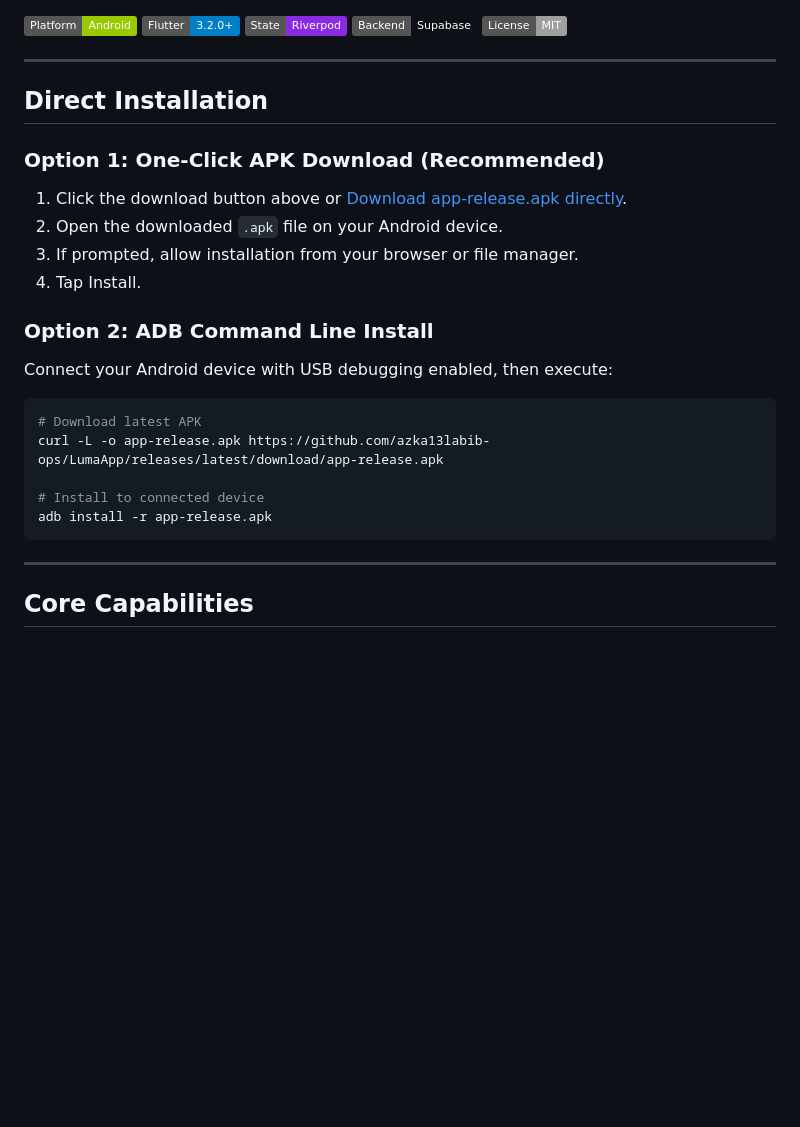
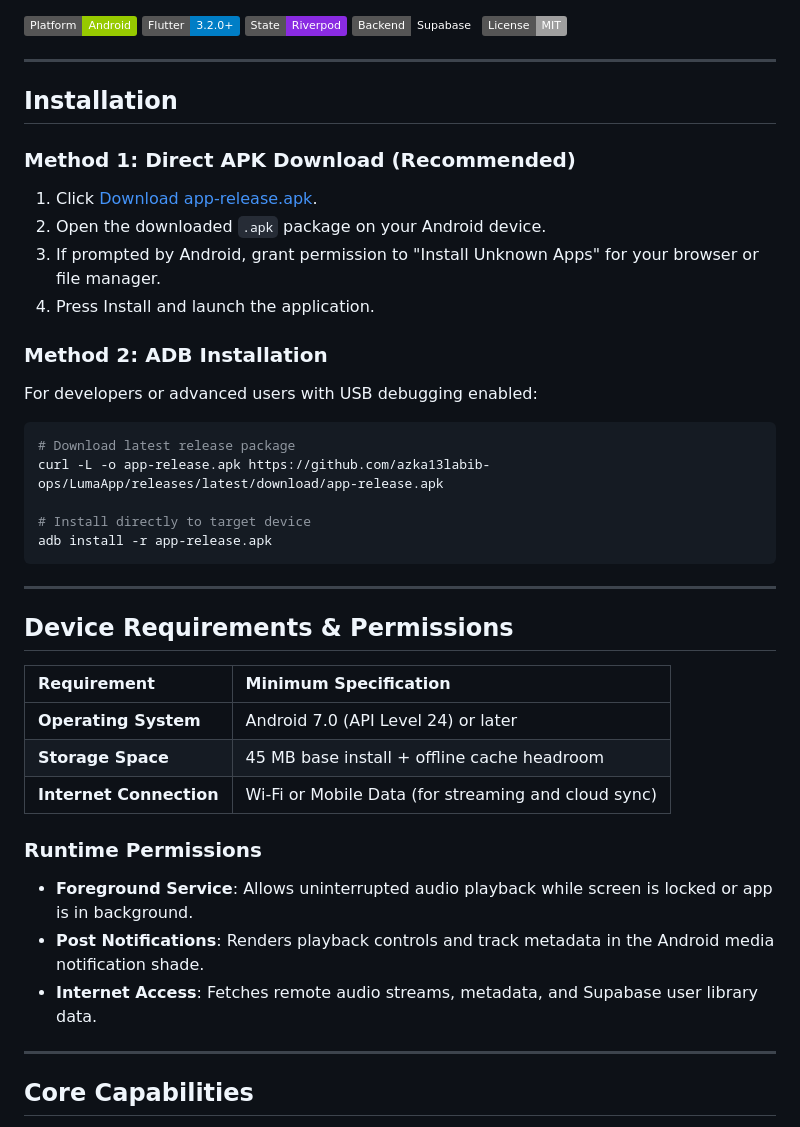
Before and after one commit to azka13labib-ops/LumaApp, a Markdown page: README.md, the part around one of its changes. Drawn GitHub-style; badges without logos; blank space fills up the shorter version.

````diff
--- a/README.md
+++ b/README.md
@@ -13,26 +13,42 @@ High-performance, minimalist music streaming and offline audio player built with
 
 ---
 
-## Direct Installation
+## Installation
 
-### Option 1: One-Click APK Download (Recommended)
+### Method 1: Direct APK Download (Recommended)
 
-1. Click the download button above or [Download app-release.apk directly](https://github.com/azka13labib-ops/LumaApp/releases/latest/download/app-release.apk).
-2. Open the downloaded `.apk` file on your Android device.
-3. If prompted, allow installation from your browser or file manager.
-4. Tap Install.
+1. Click [Download app-release.apk](https://github.com/azka13labib-ops/LumaApp/releases/latest/download/app-release.apk).
+2. Open the downloaded `.apk` package on your Android device.
+3. If prompted by Android, grant permission to "Install Unknown Apps" for your browser or file manager.
+4. Press Install and launch the application.
 
-### Option 2: ADB Command Line Install
+### Method 2: ADB Installation
 
-Connect your Android device with USB debugging enabled, then execute:
+For developers or advanced users with USB debugging enabled:
 
 ```bash
-# Download latest APK
+# Download latest release package
 curl -L -o app-release.apk https://github.com/azka13labib-ops/LumaApp/releases/latest/download/app-release.apk
 
-# Install to connected device
+# Install directly to target device
 adb install -r app-release.apk
 ```
+
+---
+
+## Device Requirements & Permissions
+
+| Requirement | Minimum Specification |
+| :--- | :--- |
+| **Operating System** | Android 7.0 (API Level 24) or later |
+| **Storage Space** | 45 MB base install + offline cache headroom |
+| **Internet Connection** | Wi-Fi or Mobile Data (for streaming and cloud sync) |
+
+### Runtime Permissions
+
+- **Foreground Service**: Allows uninterrupted audio playback while screen is locked or app is in background.
+- **Post Notifications**: Renders playback controls and track metadata in the Android media notification shade.
+- **Internet Access**: Fetches remote audio streams, metadata, and Supabase user library data.
 
 ---
 
````
Also changed, not shown: other parts of README.md (+0 -71 lines).
